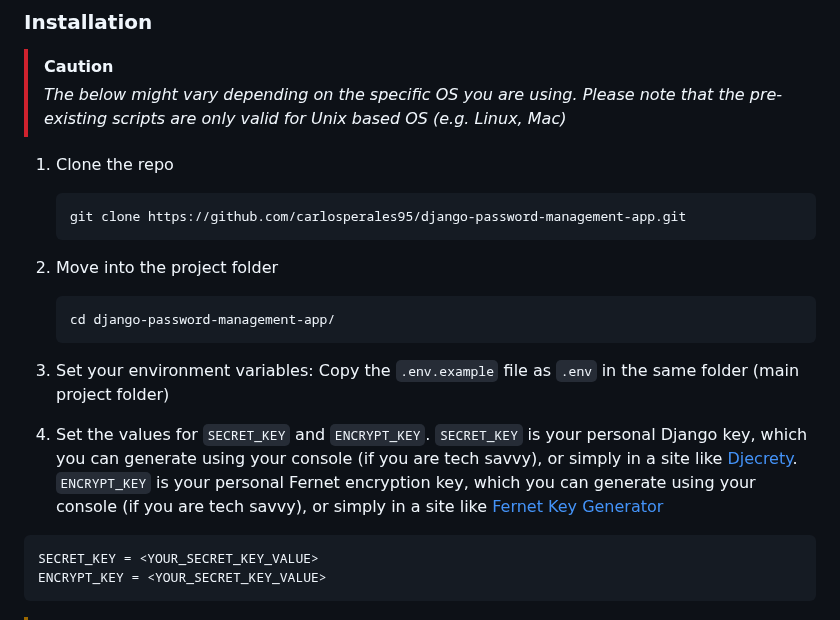
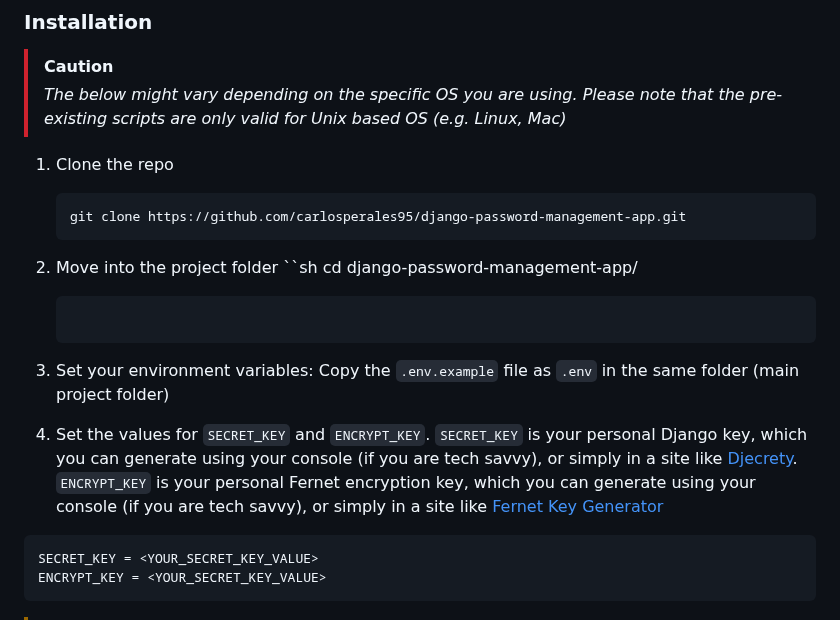
Before and after one commit to carlosperales95/django-password-management-app, a Markdown page: README.md, the part around the change. Drawn GitHub-style.

````diff
--- a/README.md
+++ b/README.md
@@ -99,18 +99,18 @@ Make sure that the following requirements are satified before starting with the
 > Please note that the pre-existing scripts are only valid for Unix based OS (e.g. Linux, Mac)_
 
 1. Clone the repo
-   ```bash
+   ```sh
    git clone https://github.com/carlosperales95/django-password-management-app.git
    ```
 2. Move into the project folder
-   ```bash
+   ``sh
    cd django-password-management-app/
    ```
 3. Set your environment variables:
    Copy the `.env.example` file as `.env` in the same folder (main project folder)
 
 4. Set the values for `SECRET_KEY` and `ENCRYPT_KEY`. `SECRET_KEY` is your personal Django key, which you can generate using your console (if you are tech savvy), or simply in a site like [Djecrety](Djcrety-url). `ENCRYPT_KEY` is your personal Fernet encryption key, which you can generate using your console (if you are tech savvy), or simply in a site like [Fernet Key Generator](Fernet-keygen-url)
-  ```
+  ```.env
   SECRET_KEY = <YOUR_SECRET_KEY_VALUE>
   ENCRYPT_KEY = <YOUR_SECRET_KEY_VALUE>
   ```
````
